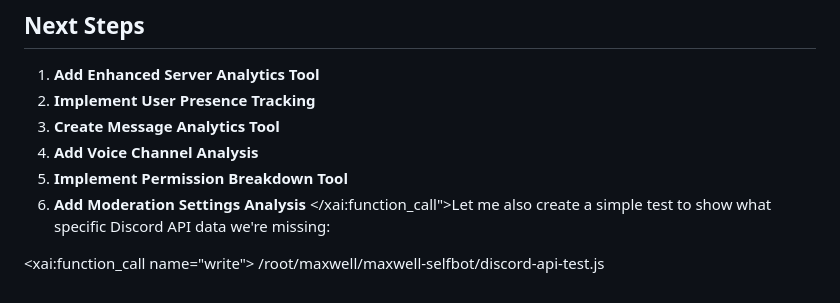
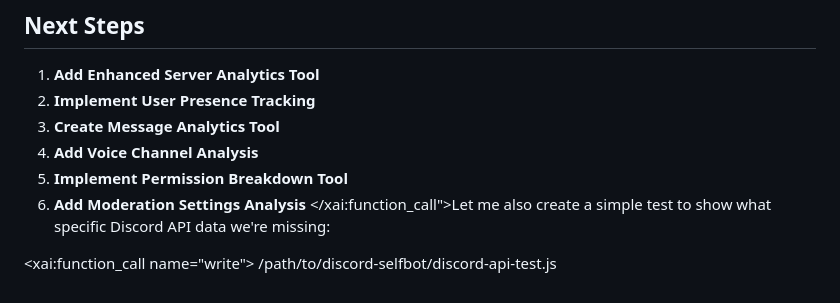
Before and after one commit to Z3ki/discord-selfbot, a Markdown page: DISCORD_API_CAPABILITIES.md, the part around the change. Rendered like a GitHub page.

```diff
--- a/DISCORD_API_CAPABILITIES.md
+++ b/DISCORD_API_CAPABILITIES.md
@@ -250,4 +250,4 @@ export async function executeGetUserPresence(args, client) {
 </xai:function_call">Let me also create a simple test to show what specific Discord API data we're missing:
 
 <xai:function_call name="write">
-<parameter name="filePath">/root/maxwell/maxwell-selfbot/discord-api-test.js
+<parameter name="filePath">/path/to/discord-selfbot/discord-api-test.js
```
Also changed, not shown: API_CAPABILITIES.md (+2 -2 lines).
